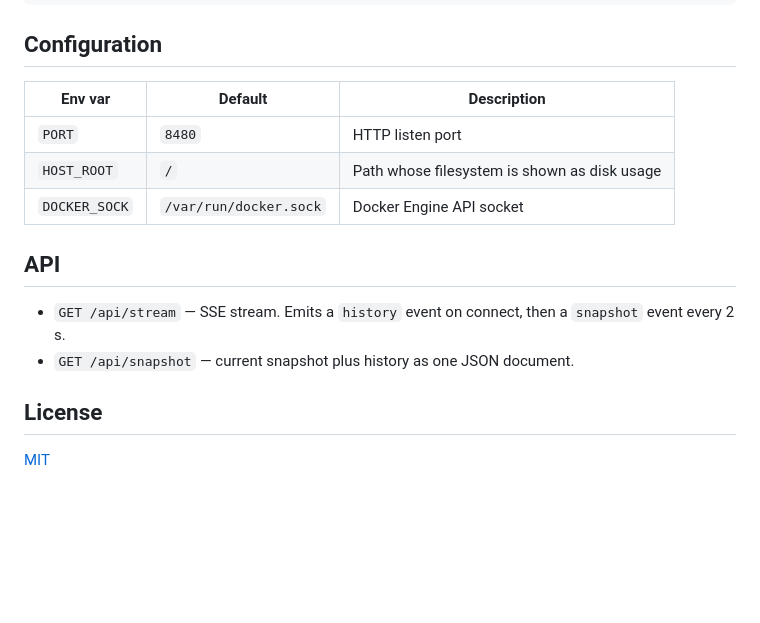
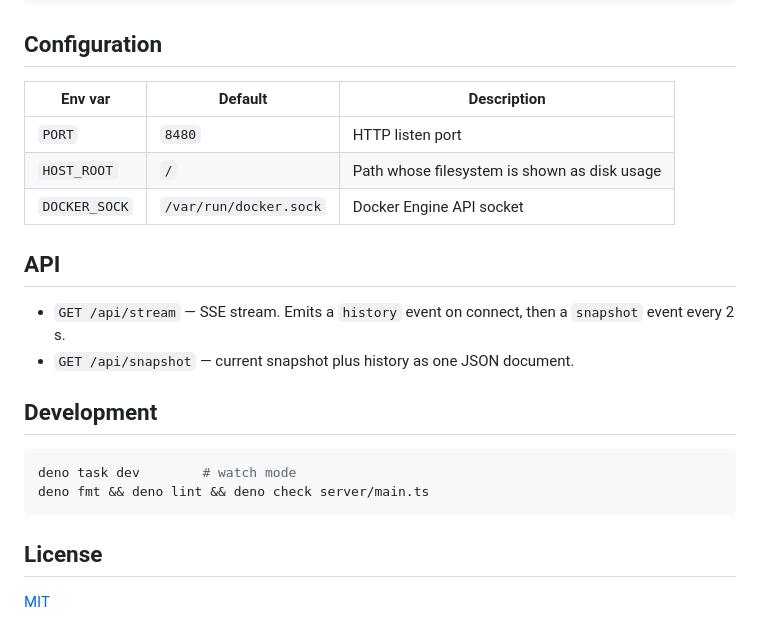
Before and after one commit to haruka-aisaka/pulsedeck, a Markdown page: README.md, the part around one of its changes. Rendered like a GitHub page; blank space fills up the shorter version.

````diff
--- a/README.md
+++ b/README.md
@@ -42,17 +66,24 @@ deno task start
 
 ## Configuration
 
-| Env var       | Default                | Description                          |
-| ------------- | ---------------------- | ------------------------------------ |
-| `PORT`        | `8480`                 | HTTP listen port                     |
+| Env var       | Default                | Description                                  |
+| ------------- | ---------------------- | -------------------------------------------- |
+| `PORT`        | `8480`                 | HTTP listen port                             |
 | `HOST_ROOT`   | `/`                    | Path whose filesystem is shown as disk usage |
-| `DOCKER_SOCK` | `/var/run/docker.sock` | Docker Engine API socket             |
+| `DOCKER_SOCK` | `/var/run/docker.sock` | Docker Engine API socket                     |
 
 ## API
 
 - `GET /api/stream` — SSE stream. Emits a `history` event on connect, then a `snapshot` event every 2 s.
 - `GET /api/snapshot` — current snapshot plus history as one JSON document.
 
+## Development
+
+```bash
+deno task dev        # watch mode
+deno fmt && deno lint && deno check server/main.ts
+```
+
 ## License
 
 [MIT](LICENSE)
````
Also changed, not shown: other parts of README.md (+32 -8 lines), docs/changes/2026-07-04-initial-dashboard.md (+2 -2 lines), docs/changes/2026-07-04-services-list-and-tweaks.md (+2 -3 lines), docs/images/desktop.png (added), docs/images/mobile.png (added), 6 other files.
